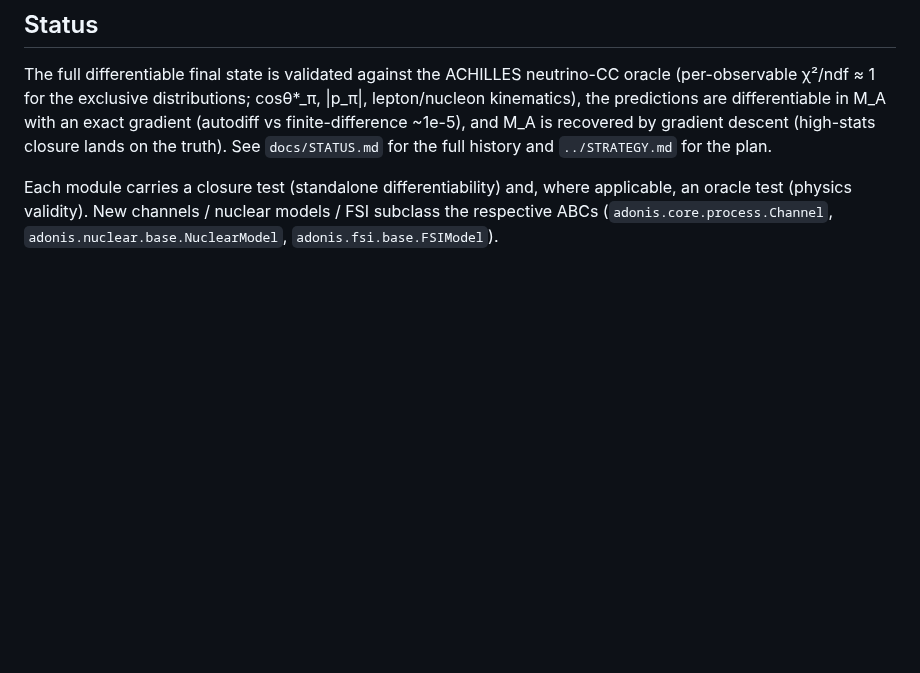
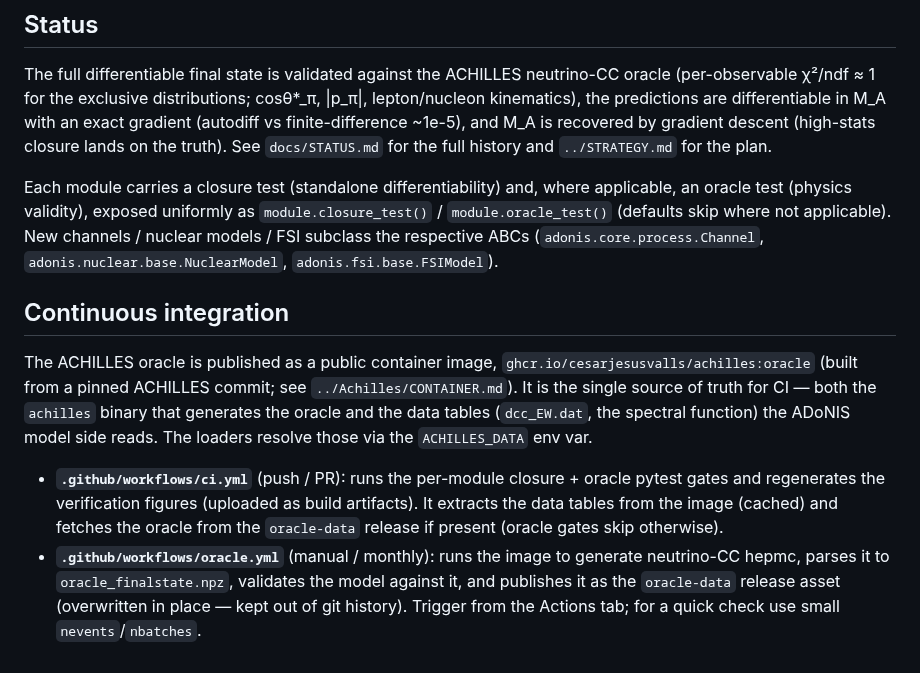
Before and after one commit to cesarjesusvalls/ADoNIS, a Markdown page: README.md, the part around the change. Rendered like a GitHub page; blank space fills up the shorter version.

Commit message:
README: document the per-module self-test API and CI/oracle workflows

```diff
--- a/README.md
+++ b/README.md
@@ -64,6 +64,24 @@ finite-difference ~1e-5), and M_A is recovered by gradient descent (high-stats c
 on the truth). See `docs/STATUS.md` for the full history and `../STRATEGY.md` for the plan.
 
 Each module carries a closure test (standalone differentiability) and, where applicable, an
-oracle test (physics validity). New channels / nuclear models / FSI subclass the respective
-ABCs (`adonis.core.process.Channel`, `adonis.nuclear.base.NuclearModel`,
-`adonis.fsi.base.FSIModel`).
+oracle test (physics validity), exposed uniformly as `module.closure_test()` /
+`module.oracle_test()` (defaults skip where not applicable). New channels / nuclear models /
+FSI subclass the respective ABCs (`adonis.core.process.Channel`,
+`adonis.nuclear.base.NuclearModel`, `adonis.fsi.base.FSIModel`).
+
+## Continuous integration
+
+The ACHILLES oracle is published as a public container image,
+`ghcr.io/cesarjesusvalls/achilles:oracle` (built from a pinned ACHILLES commit; see
+`../Achilles/CONTAINER.md`). It is the single source of truth for CI — both the `achilles`
+binary that generates the oracle and the data tables (`dcc_EW.dat`, the spectral function)
+the ADoNIS model side reads. The loaders resolve those via the `ACHILLES_DATA` env var.
+
+- **`.github/workflows/ci.yml`** (push / PR): runs the per-module closure + oracle pytest
+  gates and regenerates the verification figures (uploaded as build artifacts). It extracts
+  the data tables from the image (cached) and fetches the oracle from the `oracle-data`
+  release if present (oracle gates skip otherwise).
+- **`.github/workflows/oracle.yml`** (manual / monthly): runs the image to generate
+  neutrino-CC hepmc, parses it to `oracle_finalstate.npz`, validates the model against it,
+  and publishes it as the `oracle-data` release asset (overwritten in place — kept out of
+  git history). Trigger from the Actions tab; for a quick check use small `nevents`/`nbatches`.
```
